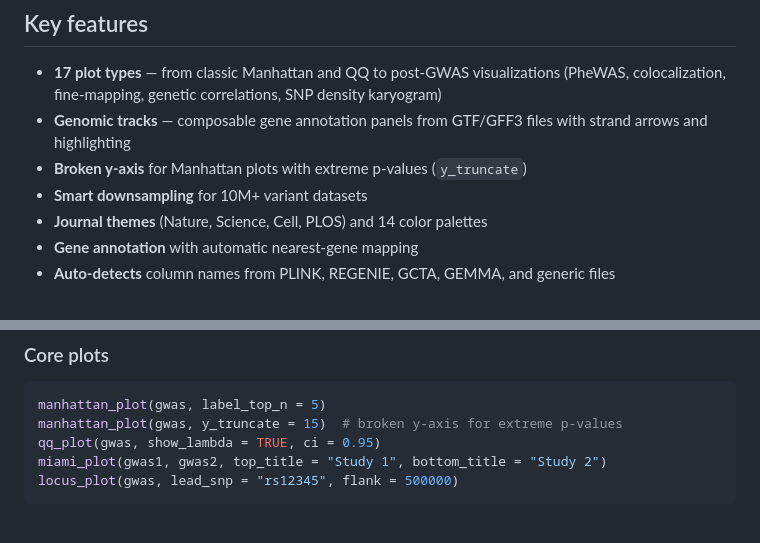
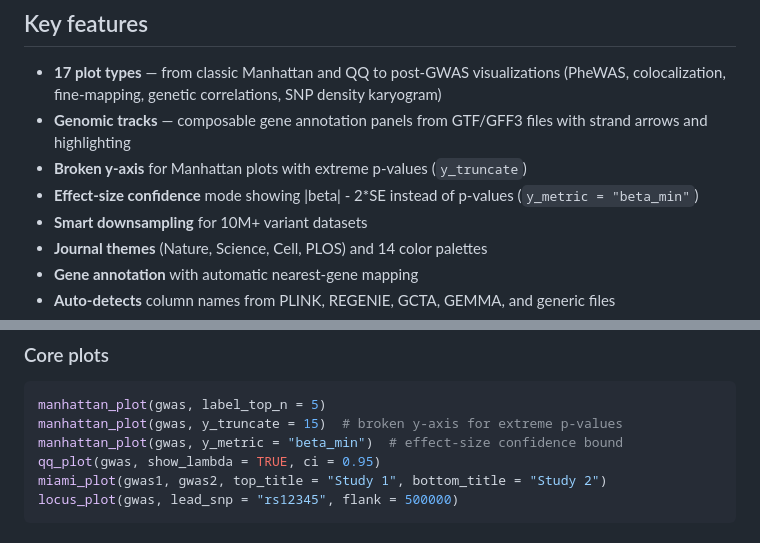
Before and after one commit to bczech/ggwas, a Markdown page: README.md, 2 parts joined by grey strips. GitHub-like rendering.

Commit message:
docs: add effect-size confidence bound to vignette, README and gallery

````diff
--- a/README.md
+++ b/README.md
@@ -13,6 +13,7 @@ and journal-specific themes.
 - **17 plot types** — from classic Manhattan and QQ to post-GWAS visualizations (PheWAS, colocalization, fine-mapping, genetic correlations, SNP density karyogram)
 - **Genomic tracks** — composable gene annotation panels from GTF/GFF3 files with strand arrows and highlighting
 - **Broken y-axis** for Manhattan plots with extreme p-values (`y_truncate`)
+- **Effect-size confidence** mode showing |beta| - 2*SE instead of p-values (`y_metric = "beta_min"`)
 - **Smart downsampling** for 10M+ variant datasets
 - **Journal themes** (Nature, Science, Cell, PLOS) and 14 color palettes
 - **Gene annotation** with automatic nearest-gene mapping
@@ -124,6 +125,7 @@ manhattan_plot(gwas, colors = p$colors, point_size = p$point_size) + p$theme
 ```r
 manhattan_plot(gwas, label_top_n = 5)
 manhattan_plot(gwas, y_truncate = 15)  # broken y-axis for extreme p-values
+manhattan_plot(gwas, y_metric = "beta_min")  # effect-size confidence bound
 qq_plot(gwas, show_lambda = TRUE, ci = 0.95)
 miami_plot(gwas1, gwas2, top_title = "Study 1", bottom_title = "Study 2")
 locus_plot(gwas, lead_snp = "rs12345", flank = 500000)
````
Also changed, not shown: other parts of README.md (+4 -4 lines), man/figures/example_beta_min.png (added), 1 other file.
